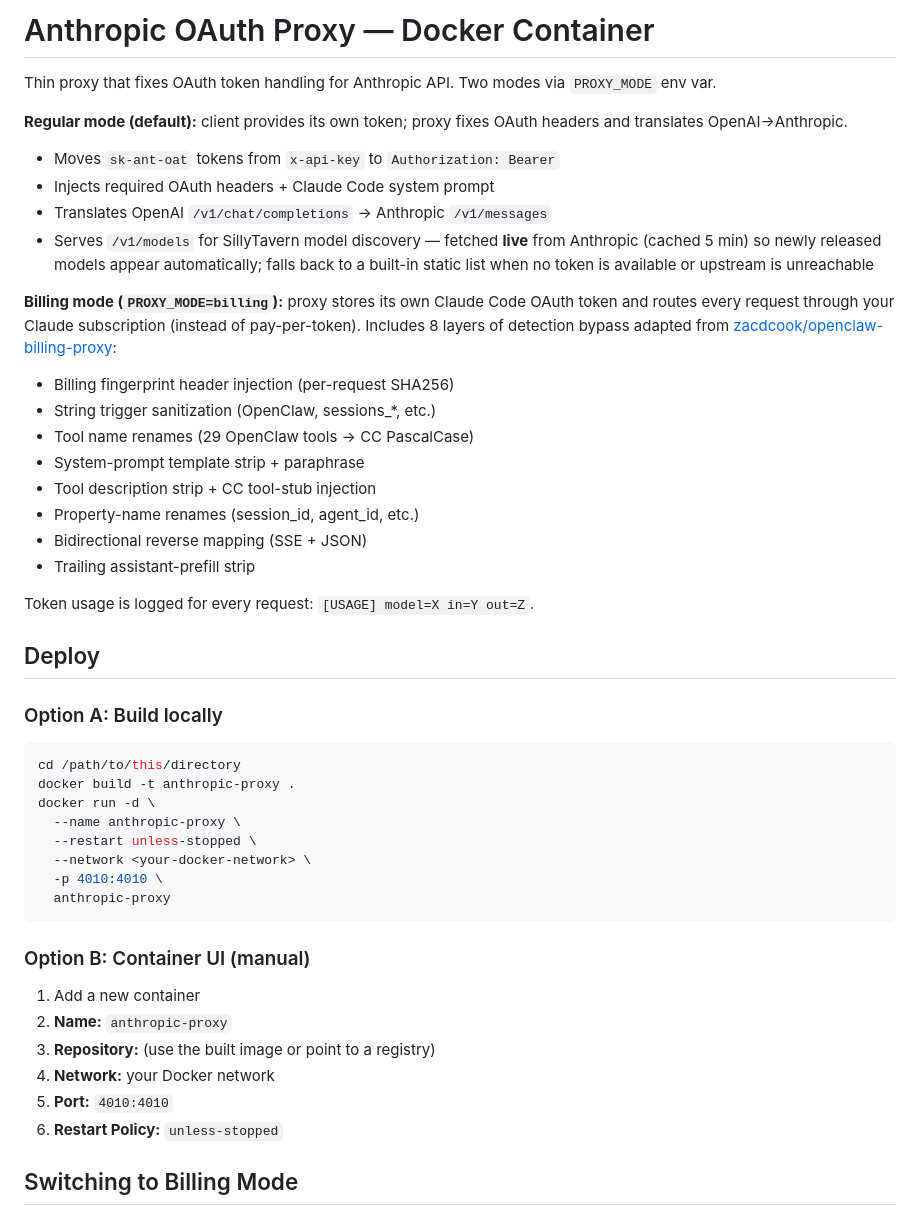
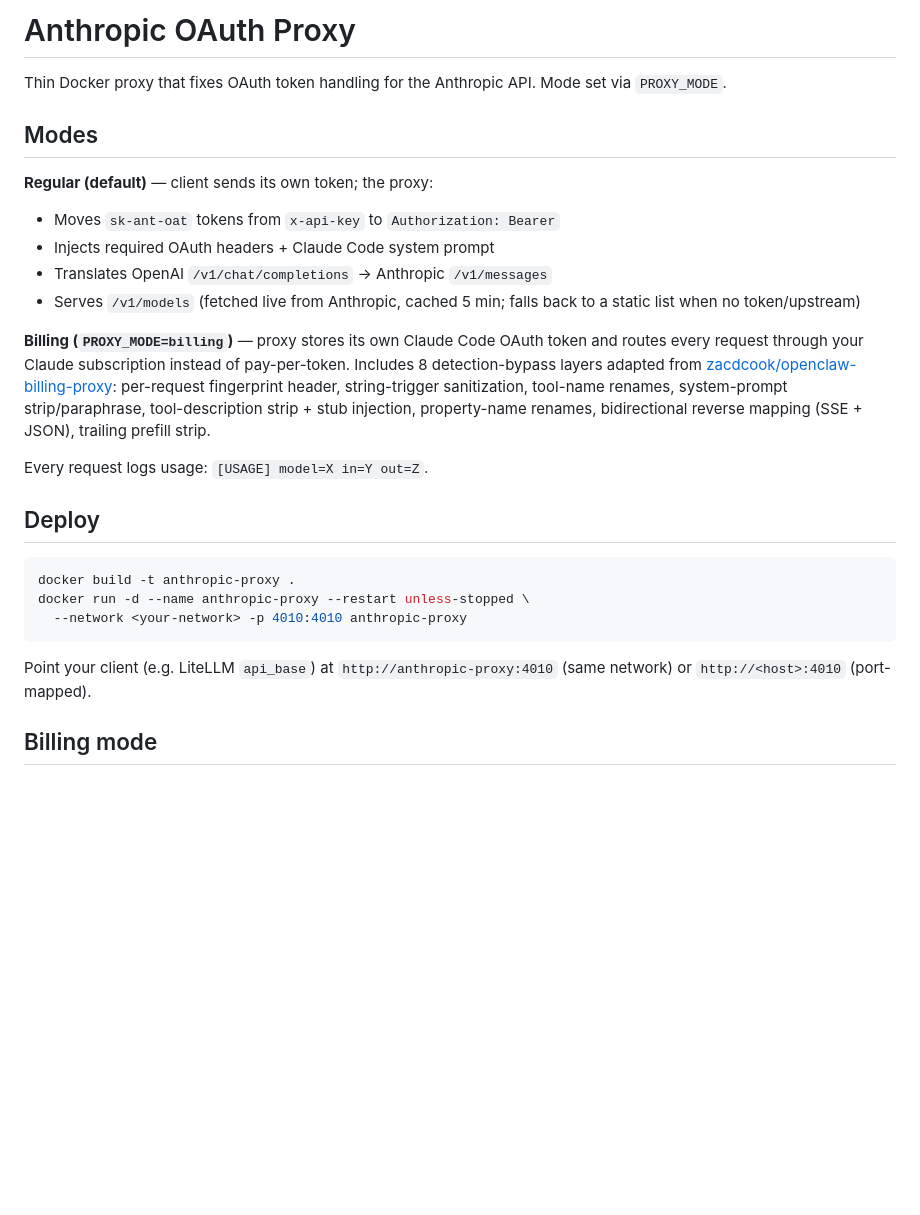
Before and after one commit to phattbeats/anthropic-proxy, a Markdown page: README.md, the part around one of its changes. Drawn GitHub-style; blank space fills up the shorter version.

````diff
--- a/README.md
+++ b/README.md
@@ -1,46 +1,28 @@
-# Anthropic OAuth Proxy — Docker Container
+# Anthropic OAuth Proxy
 
-Thin proxy that fixes OAuth token handling for Anthropic API. Two modes via `PROXY_MODE` env var.
+Thin Docker proxy that fixes OAuth token handling for the Anthropic API. Mode set via `PROXY_MODE`.
 
-**Regular mode (default):** client provides its own token; proxy fixes OAuth headers and translates OpenAI→Anthropic.
+## Modes
+
+**Regular (default)** — client sends its own token; the proxy:
 - Moves `sk-ant-oat` tokens from `x-api-key` to `Authorization: Bearer`
 - Injects required OAuth headers + Claude Code system prompt
 - Translates OpenAI `/v1/chat/completions` → Anthropic `/v1/messages`
-- Serves `/v1/models` for SillyTavern model discovery — fetched **live** from Anthropic (cached 5 min) so newly released models appear automatically; falls back to a built-in static list when no token is available or upstream is unreachable
+- Serves `/v1/models` (fetched live from Anthropic, cached 5 min; falls back to a static list when no token/upstream)
 
-**Billing mode (`PROXY_MODE=billing`):** proxy stores its own Claude Code OAuth token and routes every request through your Claude subscription (instead of pay-per-token). Includes 8 layers of detection bypass adapted from [zacdcook/openclaw-billing-proxy](https://github.com/zacdcook/openclaw-billing-proxy):
-- Billing fingerprint header injection (per-request SHA256)
-- String trigger sanitization (OpenClaw, sessions_*, etc.)
-- Tool name renames (29 OpenClaw tools → CC PascalCase)
-- System-prompt template strip + paraphrase
-- Tool description strip + CC tool-stub injection
-- Property-name renames (session_id, agent_id, etc.)
-- Bidirectional reverse mapping (SSE + JSON)
-- Trailing assistant-prefill strip
+**Billing (`PROXY_MODE=billing`)** — proxy stores its own Claude Code OAuth token and routes every request through your Claude subscription instead of pay-per-token. Includes 8 detection-bypass layers adapted from [zacdcook/openclaw-billing-proxy](https://github.com/zacdcook/openclaw-billing-proxy): per-request fingerprint header, string-trigger sanitization, tool-name renames, system-prompt strip/paraphrase, tool-description strip + stub injection, property-name renames, bidirectional reverse mapping (SSE + JSON), trailing prefill strip.
 
-Token usage is logged for every request: `[USAGE] model=X in=Y out=Z`.
+Every request logs usage: `[USAGE] model=X in=Y out=Z`.
 
 ## Deploy
 
-### Option A: Build locally
 ```bash
-cd /path/to/this/directory
 docker build -t anthropic-proxy .
-docker run -d \
-  --name anthropic-proxy \
-  --restart unless-stopped \
-  --network <your-docker-network> \
-  -p 4010:4010 \
-  anthropic-proxy
+docker run -d --name anthropic-proxy --restart unless-stopped \
+  --network <your-network> -p 4010:4010 anthropic-proxy
 ```
 
-### Option B: Container UI (manual)
-1. Add a new container
-2. **Name:** `anthropic-proxy`
-3. **Repository:** (use the built image or point to a registry)
-4. **Network:** your Docker network
-5. **Port:** `4010:4010`
-6. **Restart Policy:** `unless-stopped`
+Point your client (e.g. LiteLLM `api_base`) at `http://anthropic-proxy:4010` (same network) or `http://<host>:4010` (port-mapped).
 
-## Switching to Billing Mode
+## Billing mode
 
````
Also changed, not shown: other parts of README.md (+16 -53 lines).
